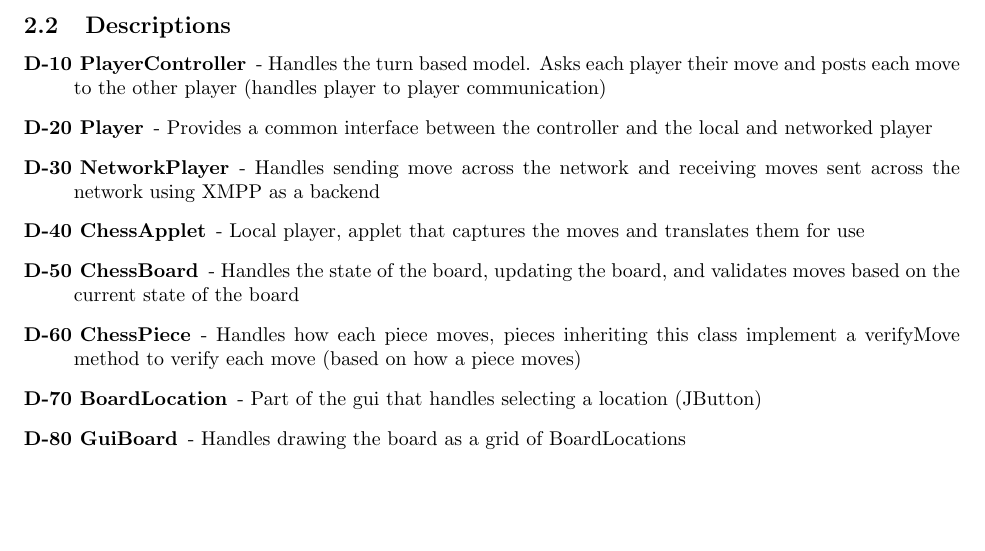
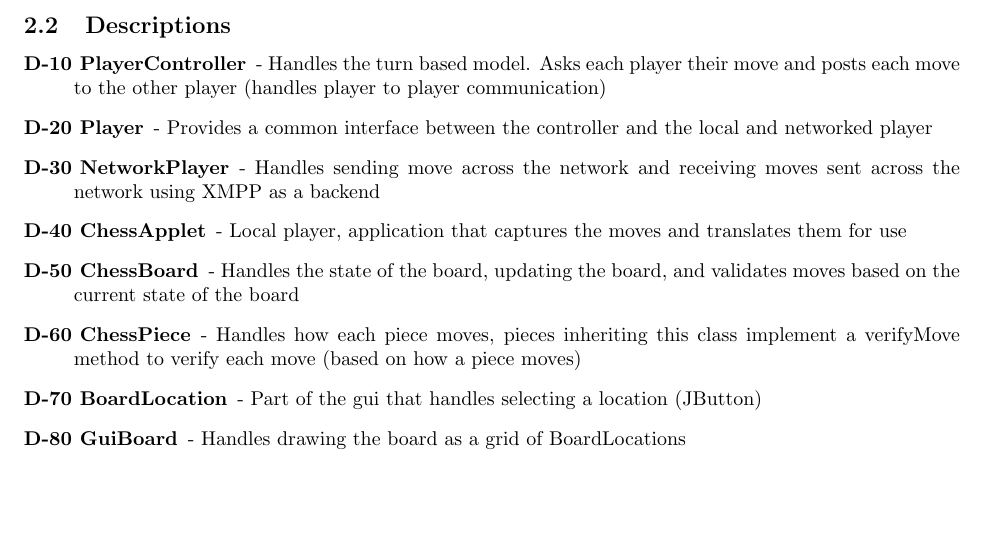
Before and after one commit to henryb/siberiasoftware, a LaTeX document (documents/sdd/sdd.tex, which reads documents/sdd/sdsm.tex): part of page 4 of 12, cut so that both start at the same text. Compiled offline with pdfLaTeX.

Commit message:
Removed another web reference, froze sdd and srs

```diff
--- a/documents/sdd/sdsm.tex
+++ b/documents/sdd/sdsm.tex
@@ -13,7 +13,7 @@
 \item[D-10 PlayerController] - Handles the turn based model. Asks each player their move and posts each move to the other player (handles player to player communication)
 \item[D-20 Player] - Provides a common interface between the controller and the local and networked player
 \item[D-30 NetworkPlayer] - Handles sending move across the network and receiving moves sent across the network using XMPP as a backend
-\item[D-40 ChessApplet] - Local player, applet that captures the moves and translates them for use
+\item[D-40 ChessApplet] - Local player, application that captures the moves and translates them for use
 \item[D-50 ChessBoard] - Handles the state of the board, updating the board, and validates moves based on the current state of the board
 \item[D-60 ChessPiece] - Handles how each piece moves, pieces inheriting this class implement a verifyMove method to verify each move (based on how a piece moves)
 \item[D-70 BoardLocation] - Part of the gui that handles selecting a location (JButton)
```
